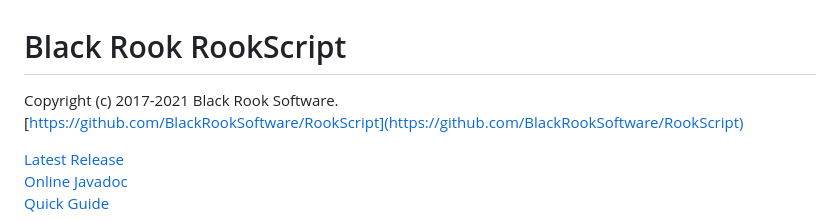
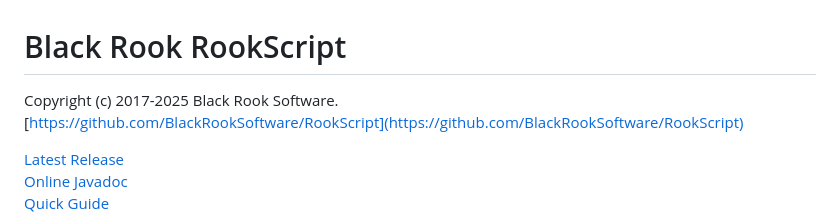
Before and after one commit to BlackRookSoftware/RookScript, a Markdown page: README.md, the part around the change. Drawn GitHub-style.

```diff
--- a/README.md
+++ b/README.md
@@ -1,6 +1,6 @@
 # Black Rook RookScript
 
-Copyright (c) 2017-2021 Black Rook Software.
+Copyright (c) 2017-2025 Black Rook Software.
 [https://github.com/BlackRookSoftware/RookScript](https://github.com/BlackRookSoftware/RookScript)
 
 [Latest Release](https://github.com/BlackRookSoftware/RookScript/releases/latest)
```
